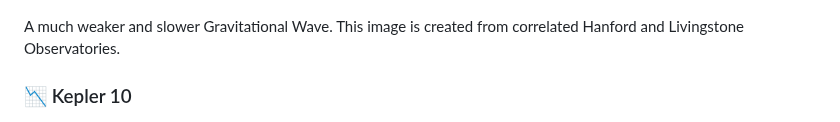
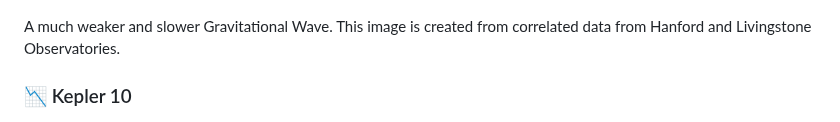
Before and after one commit to aronp/CMST, a Markdown page: README.md, the part around the change. Rendered like a GitHub page.

Commit message:
Add data

```diff
--- a/README.md
+++ b/README.md
@@ -109,7 +109,7 @@ To benchmark performance on real-world signals, the CMST window was applied to t
 ### 📉 GW151226 (The Boxing Day event)
 ![Boxing Day Event](gw151226.png)
 
-A much weaker and slower Gravitational Wave.  This image is created from correlated Hanford and Livingstone Observatories.
+A much weaker and slower Gravitational Wave.  This image is created from correlated data from Hanford and Livingstone Observatories.
 
 
 ### 📉 Kepler 10
```
